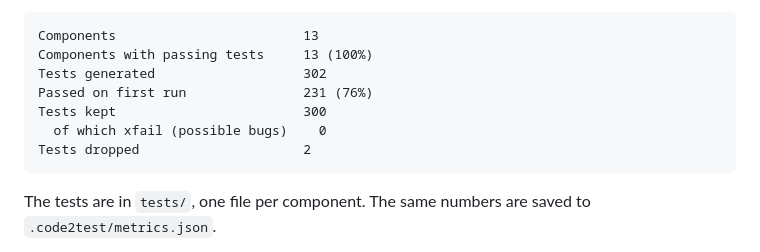
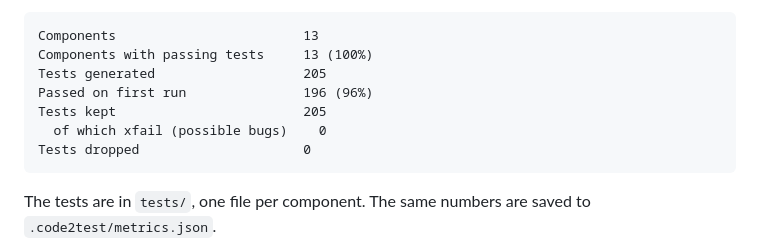
Before and after one commit to Cirkitly/code2test, a Markdown page: docs/quickstart.md, the part around the change. Rendered like a GitHub page.

````diff
--- a/docs/quickstart.md
+++ b/docs/quickstart.md
@@ -46,11 +46,11 @@ Code2Test infers an intent for each function and class, generates tests, runs th
 ```text
 Components                        13
 Components with passing tests     13 (100%)
-Tests generated                   302
-Passed on first run               231 (76%)
-Tests kept                        300
+Tests generated                   205
+Passed on first run               196 (96%)
+Tests kept                        205
   of which xfail (possible bugs)    0
-Tests dropped                     2
+Tests dropped                     0
 ```
 
 The tests are in `tests/`, one file per component. The same numbers are saved to `.code2test/metrics.json`.
````
Also changed, not shown: README.md (+21 -14 lines), docs/real_model_run.md (+2 -0 lines).
